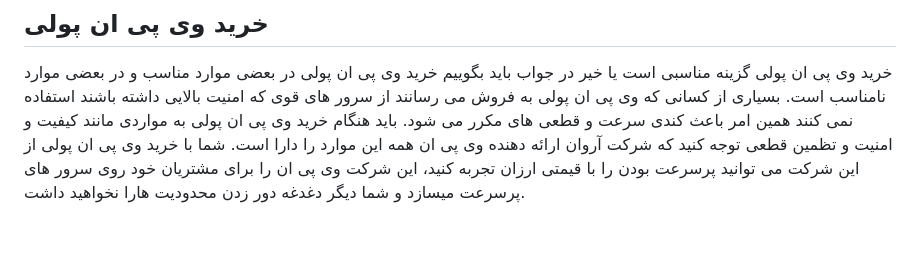
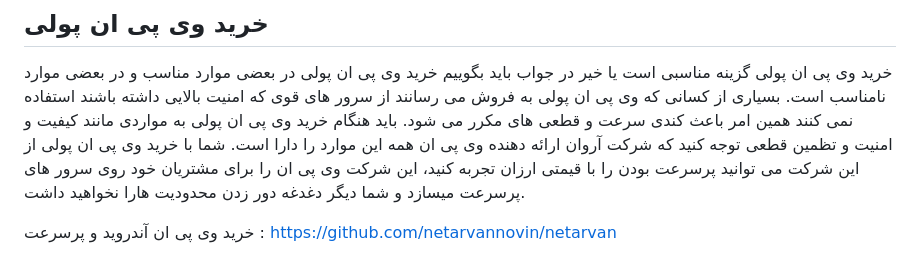
Before and after one commit to vpnshop/filtershekan, a Markdown page: README.md, the part around the change. Drawn GitHub-style; blank space fills up the shorter version.

```diff
--- a/README.md
+++ b/README.md
@@ -18,3 +18,5 @@
 در جواب باید بگوییم وی پی انی که شما به آن متصل می شوید آی پی یا همان موقعیت مکانی عددی شما را تغییر می دهد و آی پی مکان دیگری را نمایش می دهد اما در اکثر وی پی ان ها آی پی شما به صورت دوره ای تغییر می کند به طور مثال هر ساعت آی پی شما تغییر می کند و این برای بعضی افراد مناسب نیست، به همین دلیل آروان وی پی ان آی پی ثابت را می سازد که آی پی شما تغییر نمی کند. خرید وی پی ان آی پی ثابت گزینه عالی برای افرادی است که نمی خواهند آی پی آنها تغییر کند.
 ## خرید وی پی ان پولی
 خرید وی پی ان پولی گزینه مناسبی است یا خیر در جواب باید بگوییم خرید وی پی ان پولی در بعضی موارد مناسب و در بعضی موارد نامناسب است. بسیاری از کسانی که وی پی ان پولی به فروش می رسانند از سرور های قوی که امنیت بالایی داشته باشند استفاده نمی کنند همین امر باعث کندی سرعت و قطعی های مکرر می شود. باید هنگام خرید وی پی ان پولی به مواردی مانند کیفیت و امنیت و تظمین قطعی توجه کنید که شرکت آروان ارائه دهنده وی پی ان همه این موارد را دارا است. شما با خرید وی پی ان پولی از این شرکت می توانید پرسرعت بودن را با قیمتی ارزان تجربه کنید، این شرکت وی پی ان را برای مشتریان خود روی سرور های پرسرعت میسازد و شما دیگر دغدغه دور زدن محدودیت هارا نخواهید داشت.
+
+خرید وی پی ان آندروید و پرسرعت : https://github.com/netarvannovin/netarvan
```
